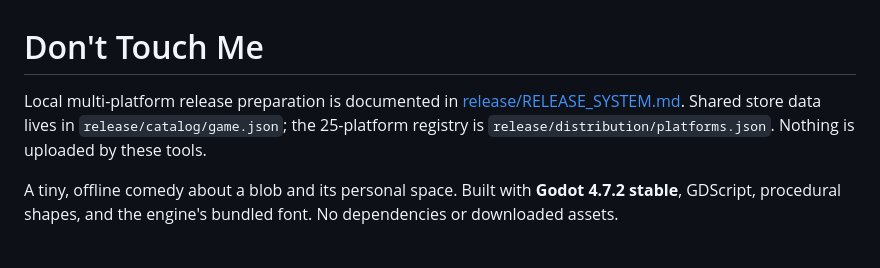
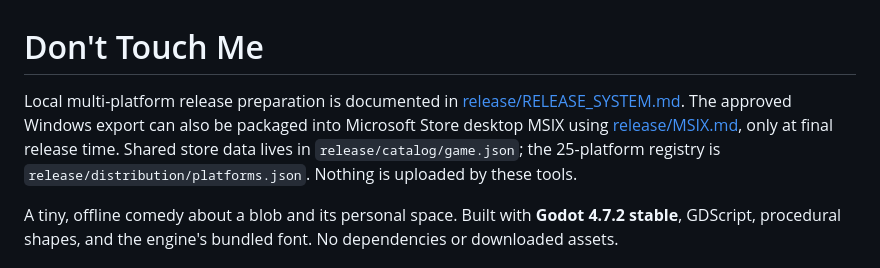
Before and after one commit to miguelxhubgitty/dont-touch-me, a Markdown page: README.md, the part around the change. Rendered like a GitHub page.

Commit message:
docs: link the new MSIX package release adapter

```diff
--- a/README.md
+++ b/README.md
@@ -1,6 +1,6 @@
 # Don't Touch Me
 
-Local multi-platform release preparation is documented in [release/RELEASE_SYSTEM.md](release/RELEASE_SYSTEM.md). Shared store data lives in `release/catalog/game.json`; the 25-platform registry is `release/distribution/platforms.json`. Nothing is uploaded by these tools.
+Local multi-platform release preparation is documented in [release/RELEASE_SYSTEM.md](release/RELEASE_SYSTEM.md). The approved Windows export can also be packaged into Microsoft Store desktop MSIX using [release/MSIX.md](release/MSIX.md), only at final release time. Shared store data lives in `release/catalog/game.json`; the 25-platform registry is `release/distribution/platforms.json`. Nothing is uploaded by these tools.
 
 A tiny, offline comedy about a blob and its personal space. Built with **Godot 4.7.2 stable**, GDScript, procedural shapes, and the engine's bundled font. No dependencies or downloaded assets.
 
```
